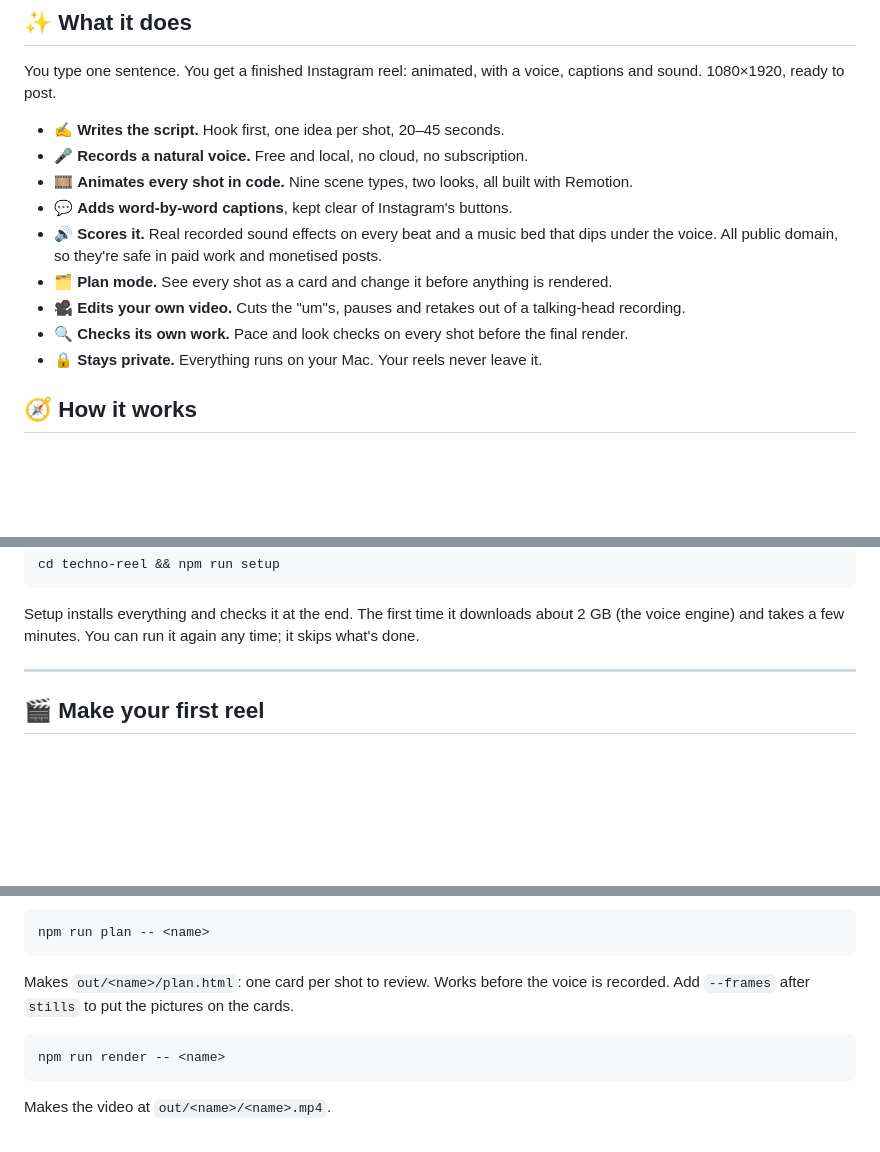
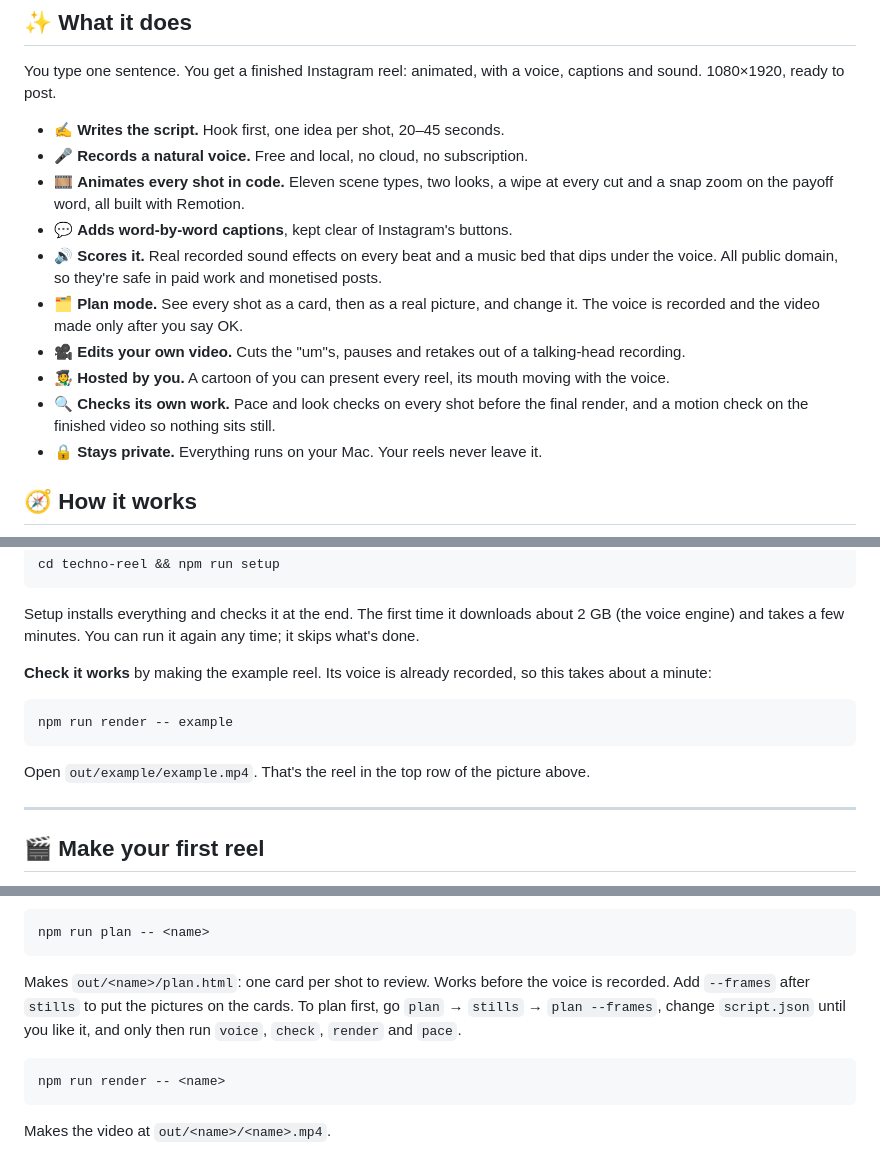
Before and after one commit to Nayan014/techno-reel, a Markdown page: README.md, 3 parts joined by grey strips. GitHub-like rendering; blank space fills up the shorter version.

Commit message:
README: cover plan mode's voice-last order, the host, wipes and motion check
The feature list still said nine scene types and left out the snap zoom,
the wipes, your own cartoon host and the motion check on the finished
video. Plan mode now says the voice is recorded only after the frames are
approved, the command reference gives plan mode's order, and Get started
ends with rendering the example reel to check the install.

Co-Authored-By: Claude Opus 5.5 <noreply@anthropic.com>

````diff
--- a/README.md
+++ b/README.md
@@ -38,13 +38,17 @@ sound. 1080×1920, ready to post.
 
 - ✍️ **Writes the script.** Hook first, one idea per shot, 20–45 seconds.
 - 🎤 **Records a natural voice.** Free and local, no cloud, no subscription.
-- 🎞️ **Animates every shot in code.** Nine scene types, two looks, all built with Remotion.
+- 🎞️ **Animates every shot in code.** Eleven scene types, two looks, a wipe at every cut and a
+  snap zoom on the payoff word, all built with Remotion.
 - 💬 **Adds word-by-word captions**, kept clear of Instagram's buttons.
 - 🔊 **Scores it.** Real recorded sound effects on every beat and a music bed that dips under
   the voice. All public domain, so they're safe in paid work and monetised posts.
-- 🗂️ **Plan mode.** See every shot as a card and change it before anything is rendered.
+- 🗂️ **Plan mode.** See every shot as a card, then as a real picture, and change it. The voice is
+  recorded and the video made only after you say OK.
 - 🎥 **Edits your own video.** Cuts the "um"s, pauses and retakes out of a talking-head recording.
-- 🔍 **Checks its own work.** Pace and look checks on every shot before the final render.
+- 🧑‍🎨 **Hosted by you.** A cartoon of you can present every reel, its mouth moving with the voice.
+- 🔍 **Checks its own work.** Pace and look checks on every shot before the final render, and a
+  motion check on the finished video so nothing sits still.
 - 🔒 **Stays private.** Everything runs on your Mac. Your reels never leave it.
 
 ## 🧭 How it works
@@ -87,6 +91,15 @@ cd techno-reel && npm run setup
 
 Setup installs everything and checks it at the end. The first time it downloads about 2 GB
 (the voice engine) and takes a few minutes. You can run it again any time; it skips what's done.
+
+**Check it works** by making the example reel. Its voice is already recorded, so this takes
+about a minute:
+
+```bash
+npm run render -- example
+```
+
+Open `out/example/example.mp4`. That's the reel in the top row of the picture above.
 
 ---
 
@@ -338,7 +352,9 @@ npm run plan -- <name>
 ```
 
 Makes `out/<name>/plan.html`: one card per shot to review. Works before the voice is recorded.
-Add `--frames` after `stills` to put the pictures on the cards.
+Add `--frames` after `stills` to put the pictures on the cards. To plan first, go
+`plan` → `stills` → `plan --frames`, change `script.json` until you like it, and only then run
+`voice`, `check`, `render` and `pace`.
 
 ```bash
 npm run render -- <name>
````
Also changed, not shown: other parts of README.md (+2 -1 lines).
